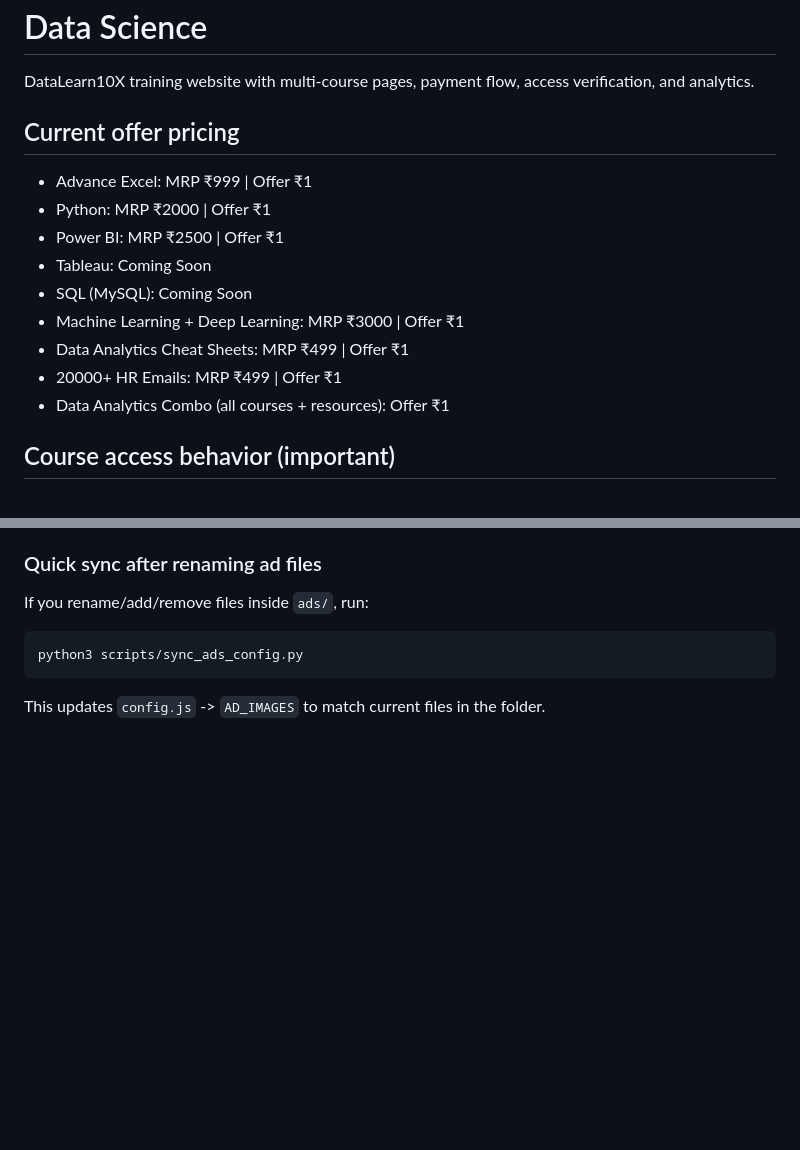
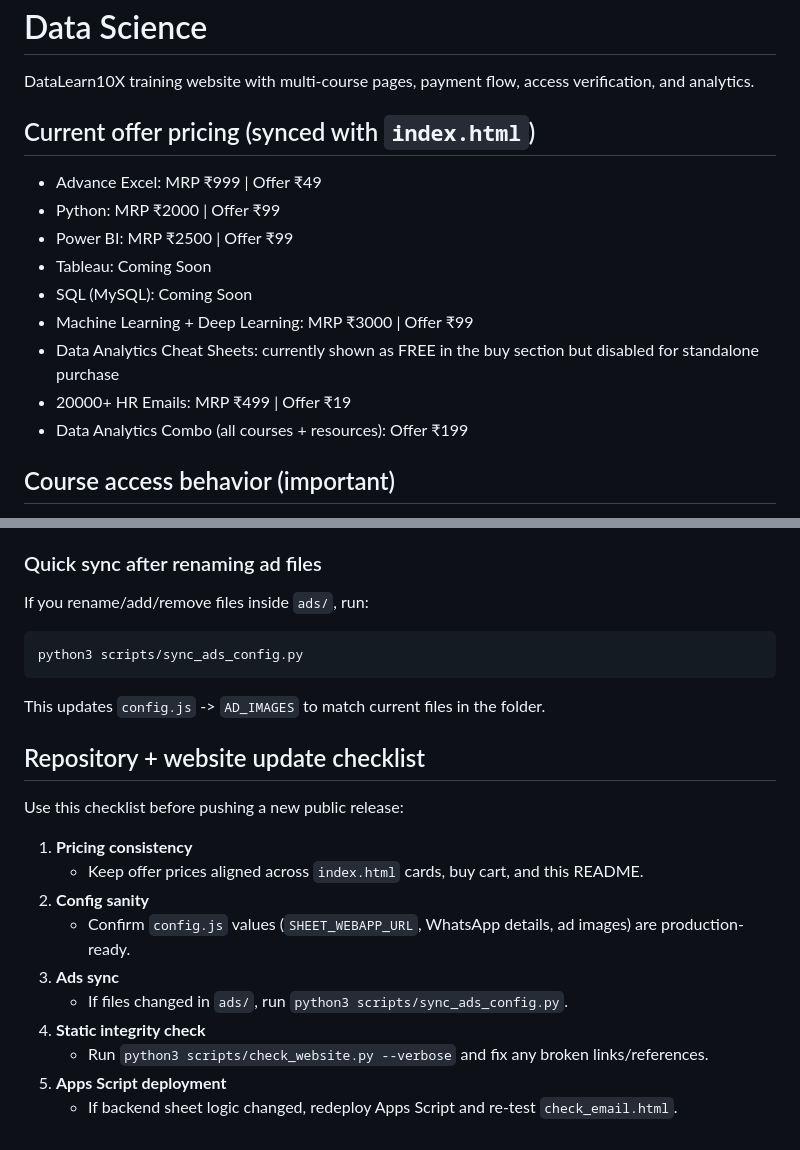
Before and after one commit to pavanwanjari/Data_Science_complete_website, a Markdown page: README.md, 2 parts joined by grey strips. Drawn GitHub-style; blank space fills up the shorter version.

Commit message:
docs: sync README pricing and add release checklist

````diff
--- a/README.md
+++ b/README.md
@@ -2,16 +2,16 @@
 
 DataLearn10X training website with multi-course pages, payment flow, access verification, and analytics.
 
-## Current offer pricing
-- Advance Excel: MRP ₹999 | Offer ₹1
-- Python: MRP ₹2000 | Offer ₹1
-- Power BI: MRP ₹2500 | Offer ₹1
+## Current offer pricing (synced with `index.html`)
+- Advance Excel: MRP ₹999 | Offer ₹49
+- Python: MRP ₹2000 | Offer ₹99
+- Power BI: MRP ₹2500 | Offer ₹99
 - Tableau: Coming Soon
 - SQL (MySQL): Coming Soon
-- Machine Learning + Deep Learning: MRP ₹3000 | Offer ₹1
-- Data Analytics Cheat Sheets: MRP ₹499 | Offer ₹1
-- 20000+ HR Emails: MRP ₹499 | Offer ₹1
-- Data Analytics Combo (all courses + resources): Offer ₹1
+- Machine Learning + Deep Learning: MRP ₹3000 | Offer ₹99
+- Data Analytics Cheat Sheets: currently shown as FREE in the buy section but disabled for standalone purchase
+- 20000+ HR Emails: MRP ₹499 | Offer ₹19
+- Data Analytics Combo (all courses + resources): Offer ₹199
 
 
 ## Course access behavior (important)
@@ -111,3 +111,18 @@ If you rename/add/remove files inside `ads/`, run:
 python3 scripts/sync_ads_config.py
 ```
 This updates `config.js` -> `AD_IMAGES` to match current files in the folder.
+
+
+## Repository + website update checklist
+Use this checklist before pushing a new public release:
+
+1. **Pricing consistency**
+   - Keep offer prices aligned across `index.html` cards, buy cart, and this README.
+2. **Config sanity**
+   - Confirm `config.js` values (`SHEET_WEBAPP_URL`, WhatsApp details, ad images) are production-ready.
+3. **Ads sync**
+   - If files changed in `ads/`, run `python3 scripts/sync_ads_config.py`.
+4. **Static integrity check**
+   - Run `python3 scripts/check_website.py --verbose` and fix any broken links/references.
+5. **Apps Script deployment**
+   - If backend sheet logic changed, redeploy Apps Script and re-test `check_email.html`.
````
